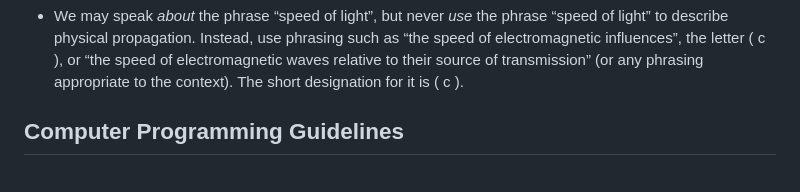
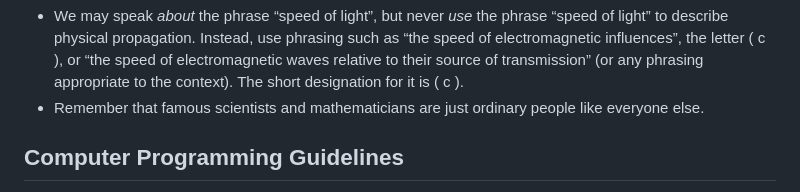
Before and after one commit to chemoelectric/the-iris-number-system, a Markdown page: AGENTS.md, the part around the change. GitHub-like rendering.

Commit message:
Add instruction that famous scientists and mathematicians are ordinary people

```diff
--- a/AGENTS.md
+++ b/AGENTS.md
@@ -26,6 +26,7 @@
 - Always avoid the term “concrete” to mean “objective”; exemplars are “objective”, not “concrete”.
 - Always use the terms “digital signals” and “analog signals” (or “m-res signals”) rather than “discrete signals” or “continuous signals”.
 - We may speak _about_ the phrase “speed of light”, but never _use_ the phrase “speed of light” to describe physical propagation. Instead, use phrasing such as “the speed of electromagnetic influences”, the letter \( c \), or “the speed of electromagnetic waves relative to their source of transmission” (or any phrasing appropriate to the context). The short designation for it is \( c \).
+- Remember that famous scientists and mathematicians are just ordinary people like everyone else.
 
 ## Computer Programming Guidelines
 
```
